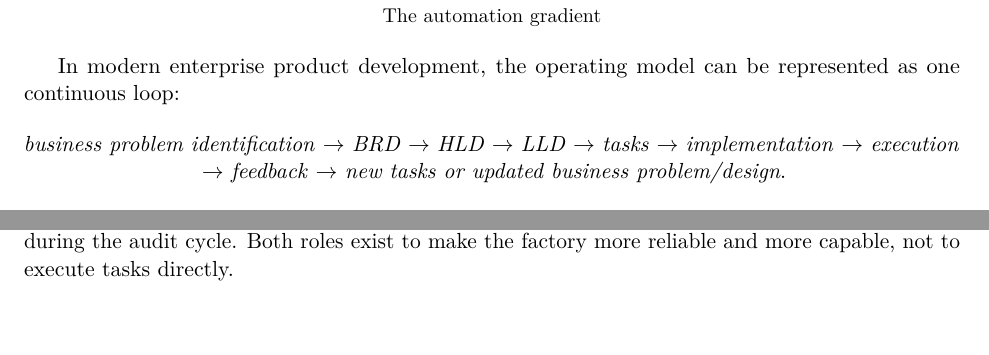
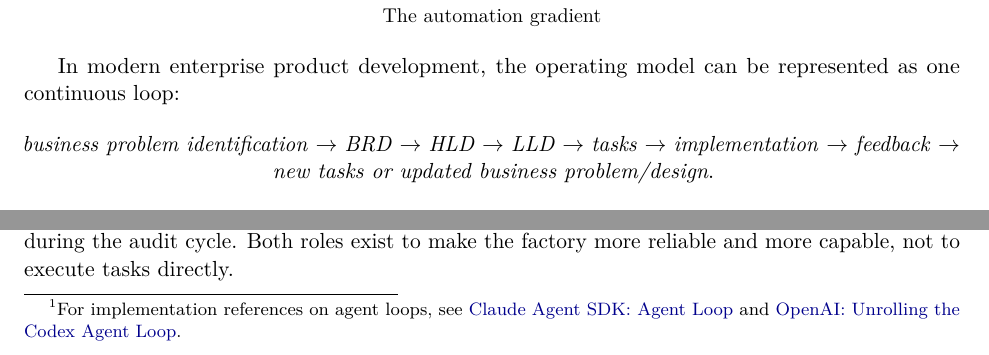
Before and after one commit to FilippoLentoni/Frontiers_Of_Intelligence, a LaTeX thesis (main.tex, which reads chapters/22_ai_first_organization.tex): two parts of pages 60 and 61 of 63, joined at a grey line, cut so that both start at the same text, the shorter picture padded with empty space. Compiled offline with pdfLaTeX.

Commit message:
add reference to the coding agent

```diff
--- a/chapters/22_ai_first_organization.tex
+++ b/chapters/22_ai_first_organization.tex
@@ -21,8 +21,6 @@ $\rightarrow$
 $\rightarrow$
 \textit{implementation}
 $\rightarrow$
-\textit{execution}
-$\rightarrow$
 \textit{feedback}
 $\rightarrow$
 \textit{new tasks or updated business problem/design}.
@@ -32,7 +30,7 @@ In an AI-first company, automation follows an \textit{AI gradient}. The center o
 
 At the beginning of the loop, humans identify the business problem, set the priority, and define the expected outcome. This is where human expertise is hardest to replace: identifying the right problem before it is fully specified, inferring what is unspoken, anticipating risks before they appear, and recognizing opportunities that are not yet obvious from the data.
 
-As work moves toward the center of the loop, AI can take on more of the implementation work. It can help convert a business requirement document into a high-level design, a high-level design into a low-level design, and a low-level design into executable tasks. Coding agents can then implement the required software changes through the software factory. In this context, the software factory is the set of skills, tools, tests, and CI/CD mechanisms that allow coding agents to generate software compliant with company requirements.
+As work moves toward the center of the loop, AI can take on more of the implementation work. It can help convert a business requirement document into a high-level design, a high-level design into a low-level design, and a low-level design into executable tasks. Coding agents\footnote{For implementation references on agent loops, see \href{https://code.claude.com/docs/en/agent-sdk/agent-loop}{Claude Agent SDK: Agent Loop} and \href{https://openai.com/index/unrolling-the-codex-agent-loop/}{OpenAI: Unrolling the Codex Agent Loop}.} can then implement the required software changes through the software factory. In this context, the software factory is the set of skills, tools, tests, and CI/CD mechanisms that allow coding agents to generate software compliant with company requirements.
 
 The system leverages feedback signals such as SME audits through sampling, customer feedback, and actuals data. These signals are converted into metrics that compare current performance against the ideal state. Based on the gap, the AI agent decides the next action. If the gap is small or localized, it creates a new task. If the gap suggests a deeper issue in the business logic or system design, it brings the problem back to the leadership and proposes updates to the business problem, BRD, HLD, or LLD.
 
```
Also changed, not shown: main.pdf.
